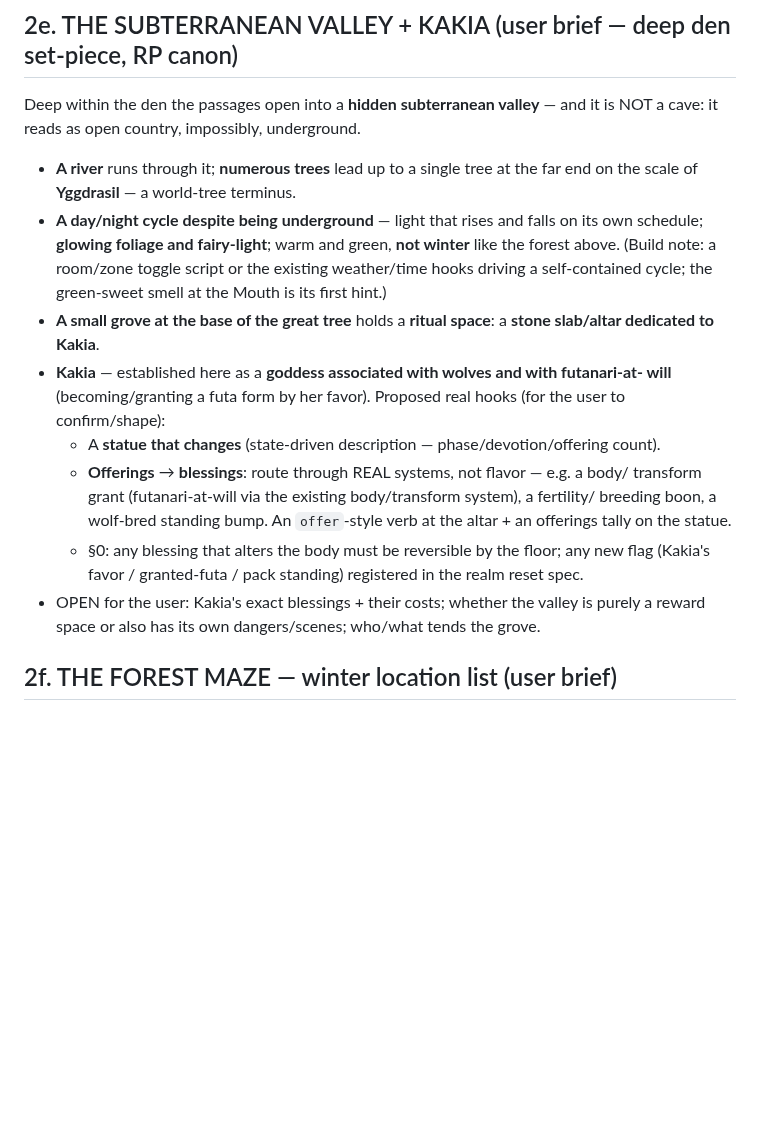
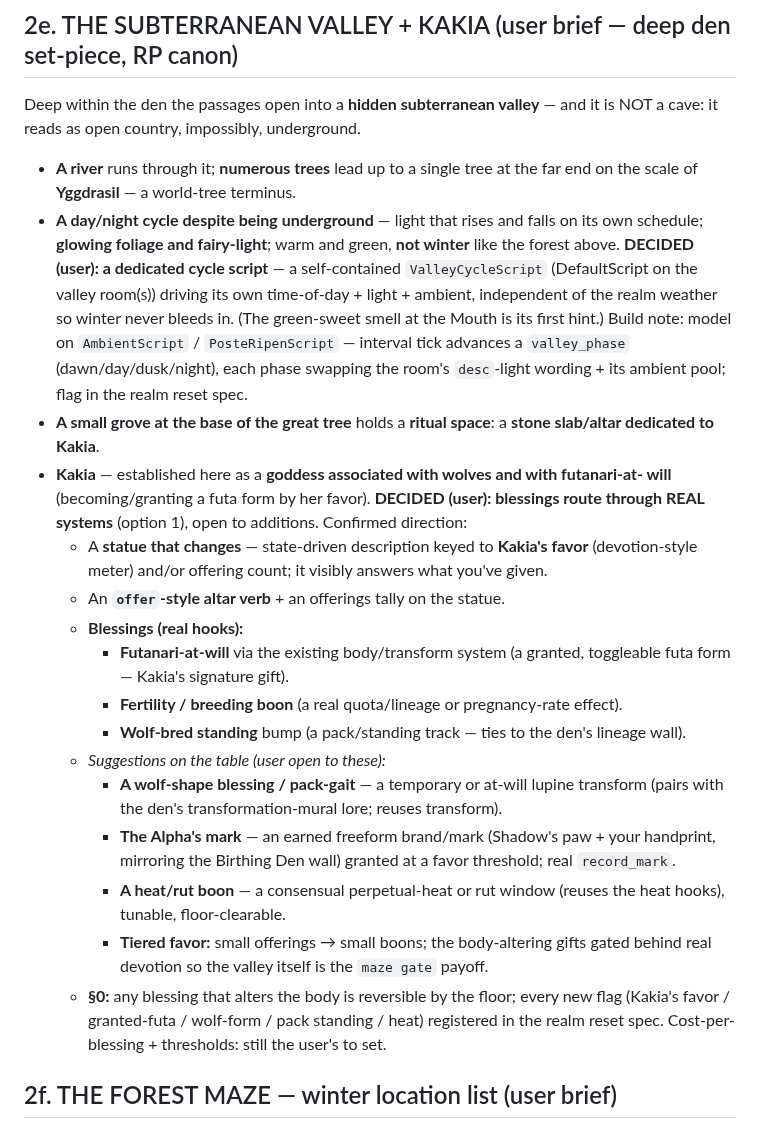
Before and after one commit to Laynie667/Re-Void, a Markdown page: mygame/design/cabin_realm.md, the part around the change. Drawn GitHub-style; blank space fills up the shorter version.

Commit message:
Cabin realm: confirm Kakia-blessings (real hooks) + dedicated valley cycle script
User decisions folded into design/cabin_realm.md §2e:
  * Kakia's blessings route through REAL systems (option 1, approved): futanari-
    at-will (body/transform), a fertility/breeding boon, a wolf-bred standing
    bump; statue state-driven on Kakia's favor + offering tally; an `offer`-style
    altar verb. Suggestions added (user open): a wolf-shape/pack-gait transform,
    an earned Alpha's-mark freeform brand, a heat/rut boon, tiered favor gating
    the body-altering gifts behind real devotion. All floor-reversible; flags in
    the realm reset spec.
  * The valley's underground day/night = a DEDICATED ValleyCycleScript
    (self-contained phase/light/ambient, modeled on AmbientScript/
    PosteRipenScript), independent of realm weather so winter never bleeds in.
Costs/thresholds still the user's to set. Docs only.

https://claude.ai/code/session_019ysAdhTYvknjpXz6NKeZRg

```diff
--- a/mygame/design/cabin_realm.md
+++ b/mygame/design/cabin_realm.md
@@ -161,22 +161,38 @@ cave: it reads as open country, impossibly, underground.
   the scale of **Yggdrasil** — a world-tree terminus.
 - **A day/night cycle despite being underground** — light that rises and falls on its own
   schedule; **glowing foliage and fairy-light**; warm and green, **not winter** like the
-  forest above. (Build note: a room/zone toggle script or the existing weather/time hooks
-  driving a self-contained cycle; the green-sweet smell at the Mouth is its first hint.)
+  forest above. **DECIDED (user): a dedicated cycle script** — a self-contained
+  `ValleyCycleScript` (DefaultScript on the valley room(s)) driving its own time-of-day +
+  light + ambient, independent of the realm weather so winter never bleeds in. (The
+  green-sweet smell at the Mouth is its first hint.) Build note: model on `AmbientScript` /
+  `PosteRipenScript` — interval tick advances a `valley_phase` (dawn/day/dusk/night), each
+  phase swapping the room's `desc`-light wording + its ambient pool; flag in the realm reset
+  spec.
 - **A small grove at the base of the great tree** holds a **ritual space**: a **stone
   slab/altar dedicated to Kakia**.
 - **Kakia** — established here as a **goddess associated with wolves and with futanari-at-
-  will** (becoming/granting a futa form by her favor). Proposed real hooks (for the user to
-  confirm/shape):
-  - A **statue that changes** (state-driven description — phase/devotion/offering count).
-  - **Offerings** → **blessings**: route through REAL systems, not flavor — e.g. a body/
-    transform grant (futanari-at-will via the existing body/transform system), a fertility/
-    breeding boon, a wolf-bred standing bump. An `offer`-style verb at the altar + an
-    offerings tally on the statue.
-  - §0: any blessing that alters the body must be reversible by the floor; any new flag
-    (Kakia's favor / granted-futa / pack standing) registered in the realm reset spec.
-- OPEN for the user: Kakia's exact blessings + their costs; whether the valley is purely a
-  reward space or also has its own dangers/scenes; who/what tends the grove.
+  will** (becoming/granting a futa form by her favor). **DECIDED (user): blessings route
+  through REAL systems** (option 1), open to additions. Confirmed direction:
+  - A **statue that changes** — state-driven description keyed to **Kakia's favor**
+    (devotion-style meter) and/or offering count; it visibly answers what you've given.
+  - An **`offer`-style altar verb** + an offerings tally on the statue.
+  - **Blessings (real hooks):**
+    - **Futanari-at-will** via the existing body/transform system (a granted, toggleable
+      futa form — Kakia's signature gift).
+    - **Fertility / breeding boon** (a real quota/lineage or pregnancy-rate effect).
+    - **Wolf-bred standing** bump (a pack/standing track — ties to the den's lineage wall).
+  - *Suggestions on the table (user open to these):*
+    - **A wolf-shape blessing / pack-gait** — a temporary or at-will lupine transform (pairs
+      with the den's transformation-mural lore; reuses transform).
+    - **The Alpha's mark** — an earned freeform brand/mark (Shadow's paw + your handprint,
+      mirroring the Birthing Den wall) granted at a favor threshold; real `record_mark`.
+    - **A heat/rut boon** — a consensual perpetual-heat or rut window (reuses the heat hooks),
+      tunable, floor-clearable.
+    - **Tiered favor:** small offerings → small boons; the body-altering gifts gated behind
+      real devotion so the valley itself is the `maze gate` payoff.
+  - **§0:** any blessing that alters the body is reversible by the floor; every new flag
+    (Kakia's favor / granted-futa / wolf-form / pack standing / heat) registered in the realm
+    reset spec. Cost-per-blessing + thresholds: still the user's to set.
 
 ## 2f. THE FOREST MAZE — winter location list (user brief)
 
```
